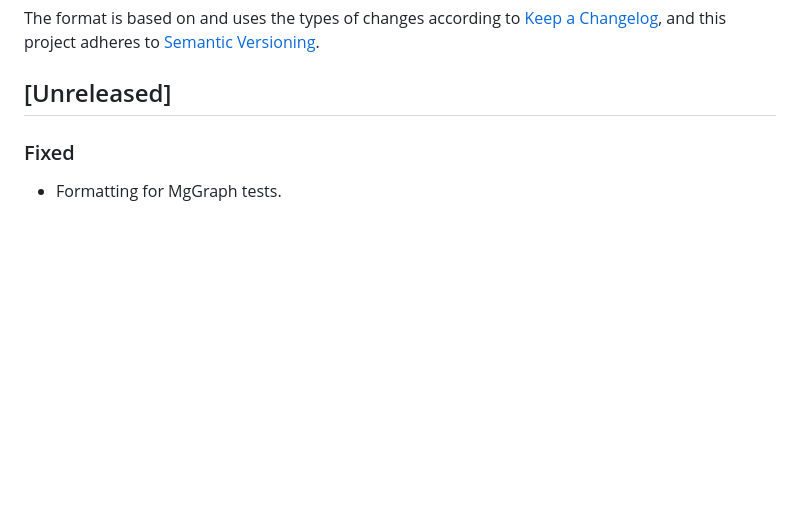
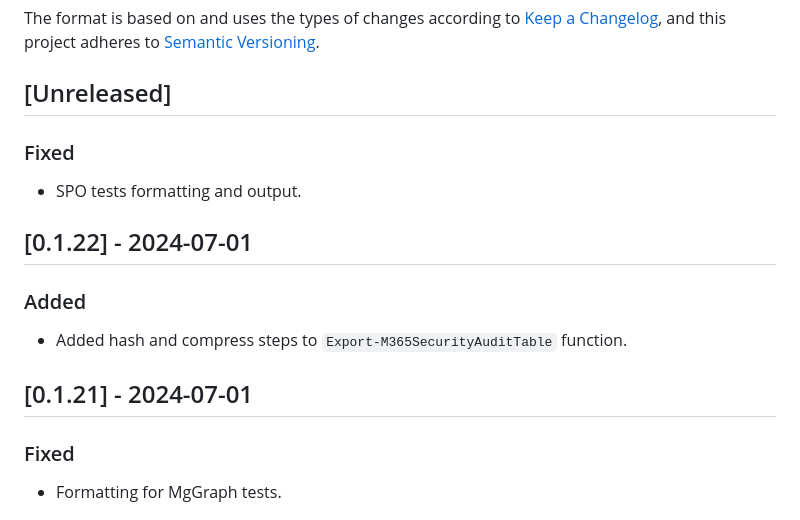
Before and after one commit to CriticalSolutionsNetwork/M365FoundationsCISReport, a Markdown page: CHANGELOG.md, the part around the change. Drawn GitHub-style; blank space fills up the shorter version.

Commit message:
fix: up to 7.2.6 SPO formatting and output

```diff
--- a/CHANGELOG.md
+++ b/CHANGELOG.md
@@ -3,6 +3,18 @@
 The format is based on and uses the types of changes according to [Keep a Changelog](https://keepachangelog.com/en/1.0.0/), and this project adheres to [Semantic Versioning](https://semver.org/spec/v2.0.0.html).
 
 ## [Unreleased]
+
+### Fixed
+
+- SPO tests formatting and output.
+
+## [0.1.22] - 2024-07-01
+
+### Added
+
+- Added hash and compress steps to `Export-M365SecurityAuditTable` function.
+
+## [0.1.21] - 2024-07-01
 
 ### Fixed
 
```
